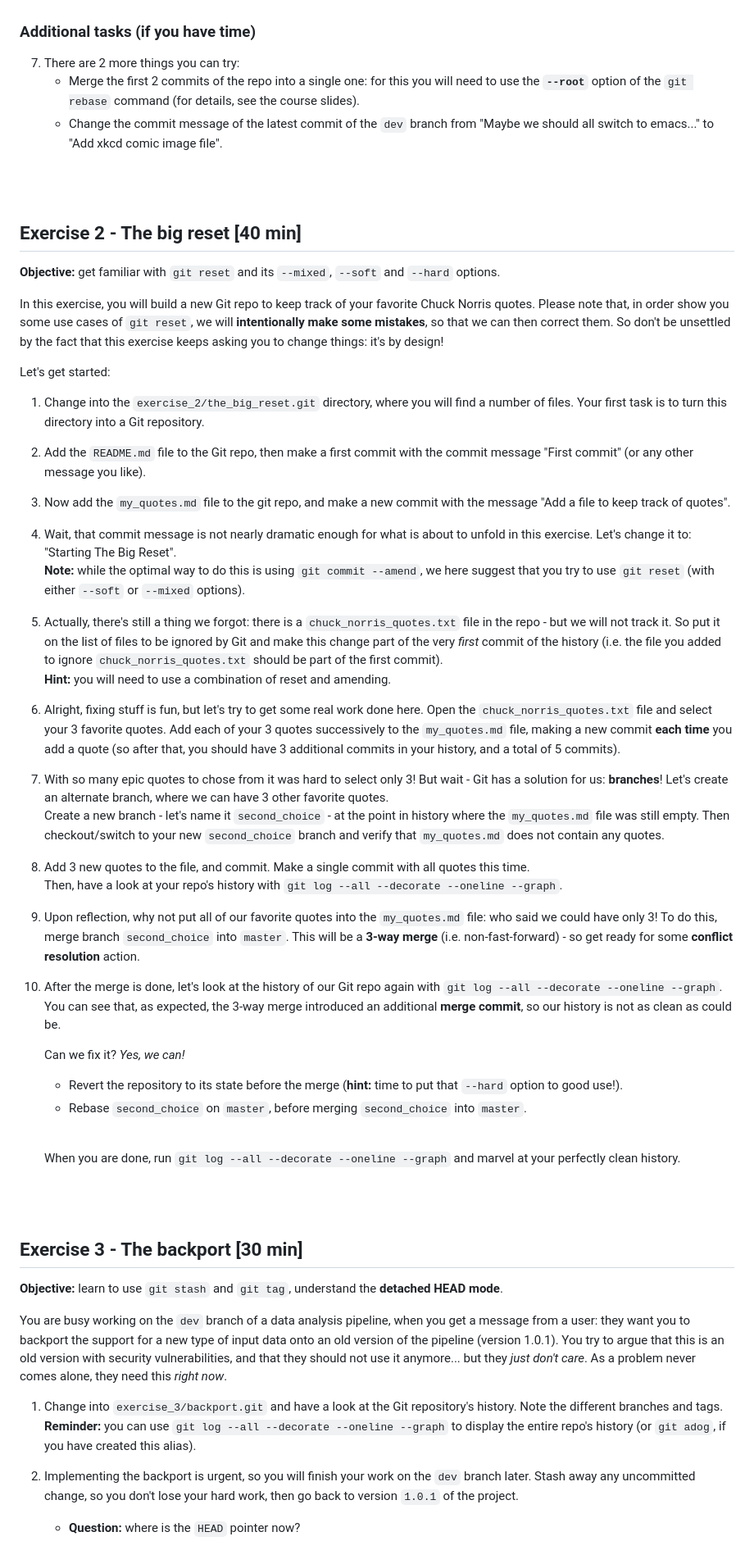
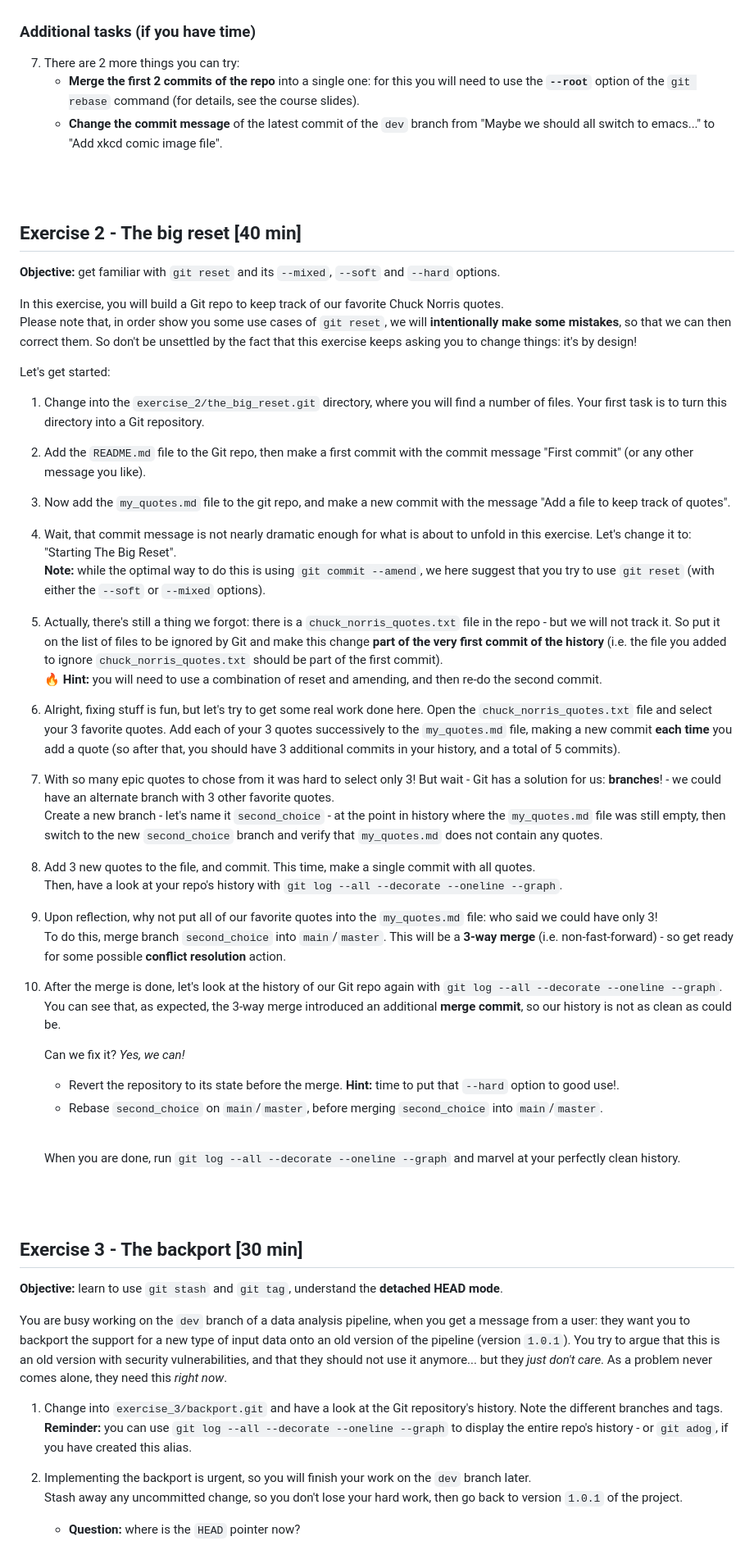
Before and after one commit to sibgit/sibgit.github.io, a Markdown page: exercises_advanced_topics.md, the part around one of its changes. Shown at 82% size. Drawn GitHub-style.

```diff
--- a/exercises_advanced_topics.md
+++ b/exercises_advanced_topics.md
@@ -102,9 +121,9 @@ repository. In a *production* environment, this **should ideally be avoided**.
 
 ### Additional tasks (if you have time)
 7. There are 2 more things you can try:
-    * Merge the first 2 commits of the repo into a single one: for this you will need to use
+    * **Merge the first 2 commits of the repo** into a single one: for this you will need to use
       the **`--root`** option of the `git rebase` command (for details, see the course slides).
-    * Change the commit message of the latest commit of the `dev` branch from
+    * **Change the commit message** of the latest commit of the `dev` branch from
       "Maybe we should all switch to emacs..." to "Add xkcd comic image file".
 
 
@@ -112,12 +131,11 @@ repository. In a *production* environment, this **should ideally be avoided**.
 <br>
 
 
-
 ## Exercise 2 - The big reset [40 min]
 **Objective:** get familiar with `git reset` and its `--mixed`, `--soft` and `--hard` options.
 
-In this exercise, you will build a new Git repo to keep track of your favorite Chuck Norris
-quotes. Please note that, in order show you some use cases of `git reset`, we will
+In this exercise, you will build a Git repo to keep track of our favorite Chuck Norris quotes.
+Please note that, in order show you some use cases of `git reset`, we will
 **intentionally make some mistakes**, so that we can then correct them. So don't be unsettled by
 the fact that this exercise keeps asking you to change things: it's by design!
 
@@ -135,13 +153,15 @@ Let's get started:
 4. Wait, that commit message is not nearly dramatic enough for what is about to unfold in this
    exercise. Let's change it to: "Starting The Big Reset".
    **Note:** while the optimal way to do this is using `git commit --amend`, we here suggest that
-   you try to use `git reset` (with either `--soft` or `--mixed` options).
+   you try to use `git reset` (with either the `--soft` or `--mixed` options).
 
 5. Actually, there's still a thing we forgot: there is a `chuck_norris_quotes.txt` file in the
    repo - but we will not track it. So put it on the list of files to be ignored by Git and make
-   this change part of the very *first* commit of the history (i.e. the file you added to ignore
+   this change **part of the very first commit of the history** (i.e. the file you added to ignore
    `chuck_norris_quotes.txt` should be part of the first commit).
-   **Hint:** you will need to use a combination of reset and amending.
+   :fire:
+   **Hint:** you will need to use a combination of reset and amending, and then re-do the
+   second commit.
 
 6. Alright, fixing stuff is fun, but let's try to get some real work done here. Open the
    `chuck_norris_quotes.txt` file and select your 3 favorite quotes. Add each of your 3 quotes
@@ -149,27 +169,28 @@ Let's get started:
    after that, you should have 3 additional commits in your history, and a total of 5 commits).
 
 7. With so many epic quotes to chose from it was hard to select only 3! But wait - Git has a
-   solution for us: **branches**! Let's create an alternate branch, where we can have 3 other
-   favorite quotes.
+   solution for us: **branches**! - we could have an alternate branch with 3 other favorite quotes.
    Create a new branch - let's name it `second_choice` - at the point in history where the
-   `my_quotes.md` file was still empty. Then checkout/switch to your new `second_choice` branch
-   and verify that `my_quotes.md` does not contain any quotes.
+   `my_quotes.md` file was still empty, then switch to the new `second_choice` branch and
+   verify that `my_quotes.md` does not contain any quotes.
 
-8. Add 3 new quotes to the file, and commit. Make a single commit with all quotes this time.
+8. Add 3 new quotes to the file, and commit. This time, make a single commit with all quotes.
    Then, have a look at your repo's history with `git log --all --decorate --oneline --graph`.
 
 9. Upon reflection, why not put all of our favorite quotes into the `my_quotes.md` file: who said
-   we could have only 3! To do this, merge branch `second_choice` into `master`. This will be a
-   **3-way merge** (i.e. non-fast-forward) - so get ready for some **conflict resolution** action.
+   we could have only 3!
+   To do this, merge branch `second_choice` into `main`/`master`. This will be a **3-way merge**
+   (i.e. non-fast-forward) - so get ready for some possible **conflict resolution** action.
 
 10. After the merge is done, let's look at the history of our Git repo again with
     `git log --all --decorate --oneline --graph`. You can see that, as expected, the 3-way merge
     introduced an additional **merge commit**, so our history is not as clean as could be.
 
     Can we fix it? *Yes, we can!*
-     * Revert the repository to its state before the merge (**hint:** time to put that `--hard`
-       option to good use!).
-     * Rebase `second_choice` on `master`, before merging `second_choice` into `master`.
+     * Revert the repository to its state before the merge. **Hint:** time to put that `--hard`
+       option to good use!.
+     * Rebase `second_choice` on `main`/`master`, before merging `second_choice` into
+       `main`/`master`.
     <br>
 
     When you are done, run `git log --all --decorate --oneline --graph` and marvel at your
@@ -185,14 +206,14 @@ Let's get started:
 
 You are busy working on the `dev` branch of a data analysis pipeline, when you get a message from
 a user: they want you to backport the support for a new type of input data onto an old version
-of the pipeline (version 1.0.1). You try to argue that this is an old version with security
+of the pipeline (version `1.0.1`). You try to argue that this is an old version with security
 vulnerabilities, and that they should not use it anymore... but they *just don't care*. As a
 problem never comes alone, they need this *right now*.
 
 1. Change into `exercise_3/backport.git` and have a look at the Git repository's history.
    Note the different branches and tags.
    **Reminder:** you can use `git log --all --decorate --oneline --graph` to display the entire
-   repo's history (or `git adog`, if you have created this alias).
+   repo's history - or `git adog`, if you have created this alias.
 
 2. Implementing the backport is urgent, so you will finish your work on the `dev` branch later.
    Stash away any uncommitted change, so you don't lose your hard work, then go back to version
```
Also changed, not shown: other parts of exercises_advanced_topics.md (+141 -96 lines).
